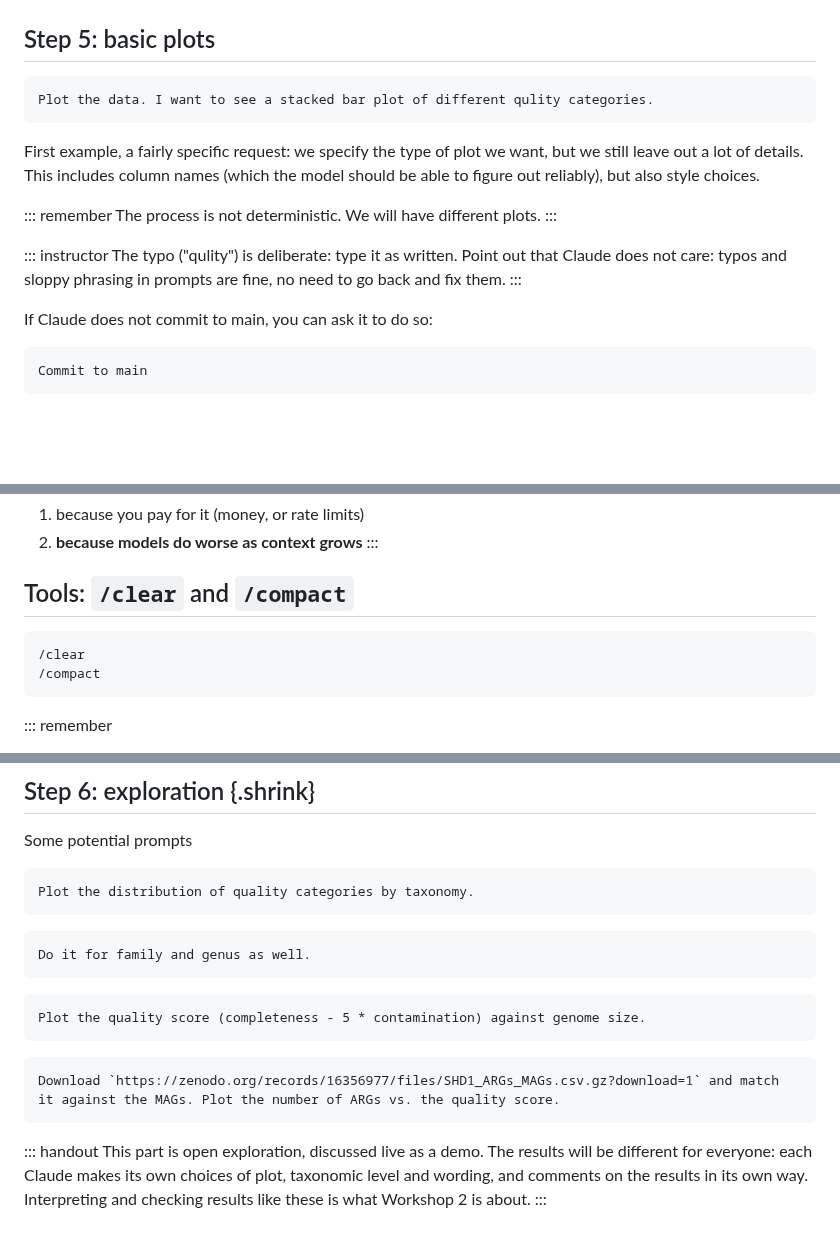
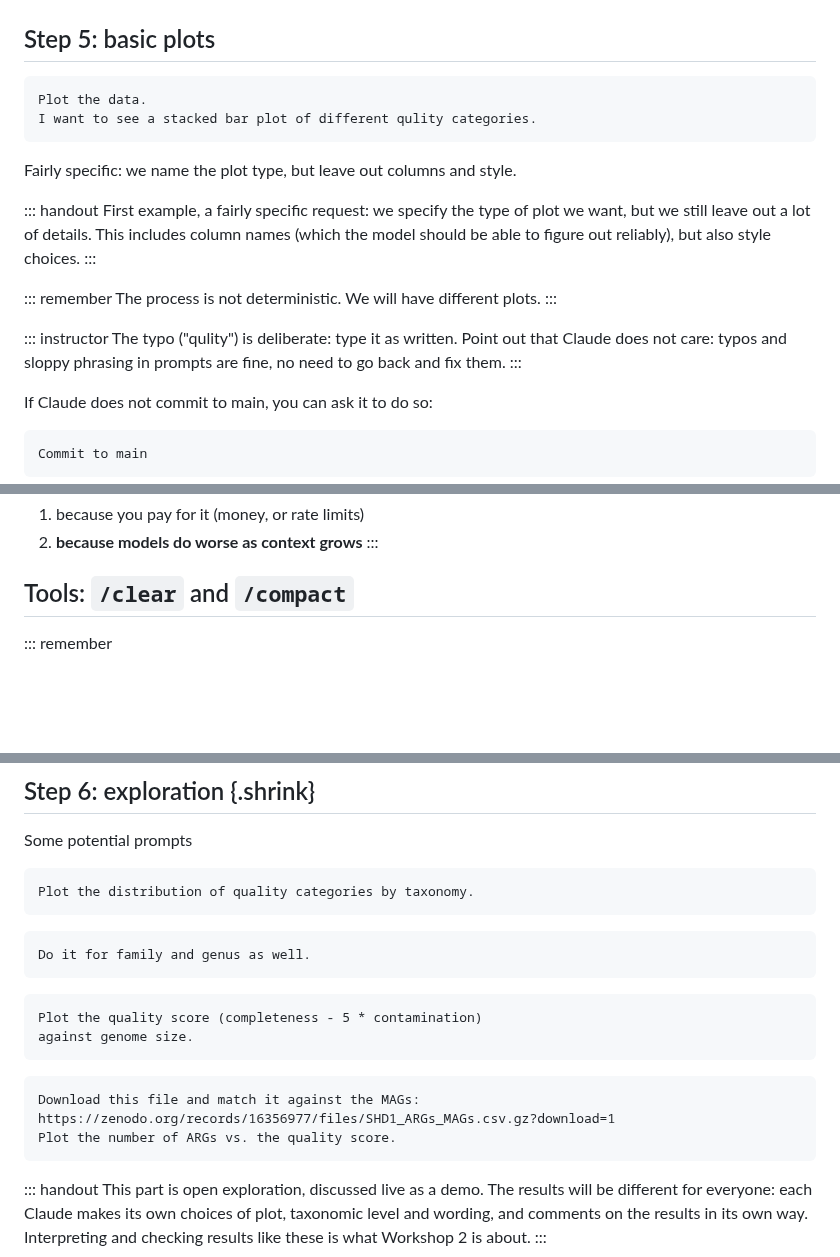
Before and after one commit to luispedro/vibe-workshops, a Markdown page: 1__intro/intro-to-coding-agents.md, 3 parts joined by grey strips. GitHub-like rendering; blank space fills up the shorter version.

Commit message:
FIX slide overflow and awkward prompt wrapping
- Step 5 overflowed the slide: explanation moved to a handout note,
  one-line summary kept on the slide
- Long prompts (Steps 5 and 6, follow-up) broken at clause boundaries
  instead of wrapping a single word or a URL onto the next line
- Drop stray tiny /clear /compact code block above the Remember box
- "follow-up questions"

Co-Authored-By: Claude Opus 5.5 <noreply@anthropic.com>

````diff
--- a/1__intro/intro-to-coding-agents.md
+++ b/1__intro/intro-to-coding-agents.md
@@ -350,12 +350,17 @@ Write a document called data.md with the structure of the data
 ## Step 5: basic plots
 
 ```claude
-Plot the data. I want to see a stacked bar plot of different qulity categories.
+Plot the data.
+I want to see a stacked bar plot of different qulity categories.
 ```
 
+Fairly specific: we name the plot type, but leave out columns and style.
+
+::: handout
 First example, a fairly specific request: we specify the type of plot we want,
 but we still leave out a lot of details. This includes column names (which the
 model should be able to figure out reliably), but also style choices.
+:::
 
 ::: remember
 The process is not deterministic. We will have different plots.
@@ -366,7 +371,6 @@ The typo ("qulity") is deliberate: type it as written. Point out that Claude
 does not care: typos and sloppy phrasing in prompts are fine, no need to go
 back and fix them.
 :::
-
 
 If Claude does not commit to main, you can ask it to do so:
 
@@ -642,11 +646,6 @@ Two reasons:
 
 ## Tools: `/clear` and `/compact`
 
-```{.no-cue}
-/clear
-/compact
-```
-
 ::: remember
 - `/clear`: wipe the conversation. Equivalent to exiting and starting a new
   session.
@@ -708,11 +707,14 @@ Do it for family and genus as well.
 ```
 
 ```claude
-Plot the quality score (completeness - 5 * contamination) against genome size.
+Plot the quality score (completeness - 5 * contamination)
+against genome size.
 ```
 
 ```claude
-Download `https://zenodo.org/records/16356977/files/SHD1_ARGs_MAGs.csv.gz?download=1` and match it against the MAGs. Plot the number of ARGs vs. the quality score.
+Download this file and match it against the MAGs:
+https://zenodo.org/records/16356977/files/SHD1_ARGs_MAGs.csv.gz?download=1
+Plot the number of ARGs vs. the quality score.
 ```
 
 ::: handout
````
Also changed, not shown: other parts of 1__intro/intro-to-coding-agents.md (+3 -2 lines).
